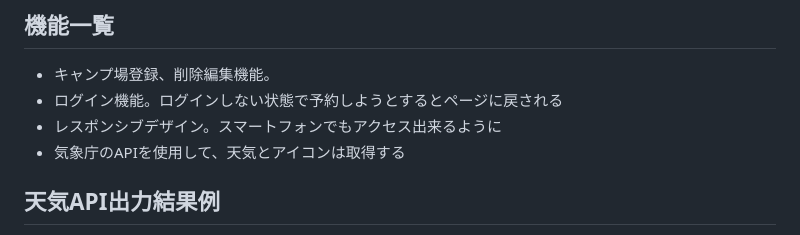
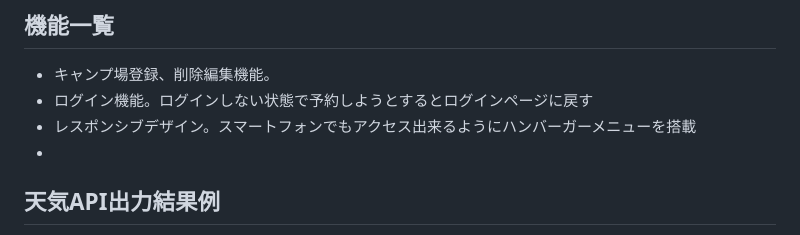
Before and after one commit to kaomatsu8888/Hare-camp-site, a Markdown page: README.md, the part around the change. GitHub-like rendering.

```diff
--- a/README.md
+++ b/README.md
@@ -46,9 +46,9 @@ SQLite(デフォルト)
 
 ## 機能一覧
 - キャンプ場登録、削除編集機能。
-- ログイン機能。ログインしない状態で予約しようとするとページに戻される
-- レスポンシブデザイン。スマートフォンでもアクセス出来るように
-- 気象庁のAPIを使用して、天気とアイコンは取得する
+- ログイン機能。ログインしない状態で予約しようとするとログインページに戻す
+- レスポンシブデザイン。スマートフォンでもアクセス出来るようにハンバーガーメニューを搭載
+-
 
 ## 天気API出力結果例
 - データ取得成功
```
